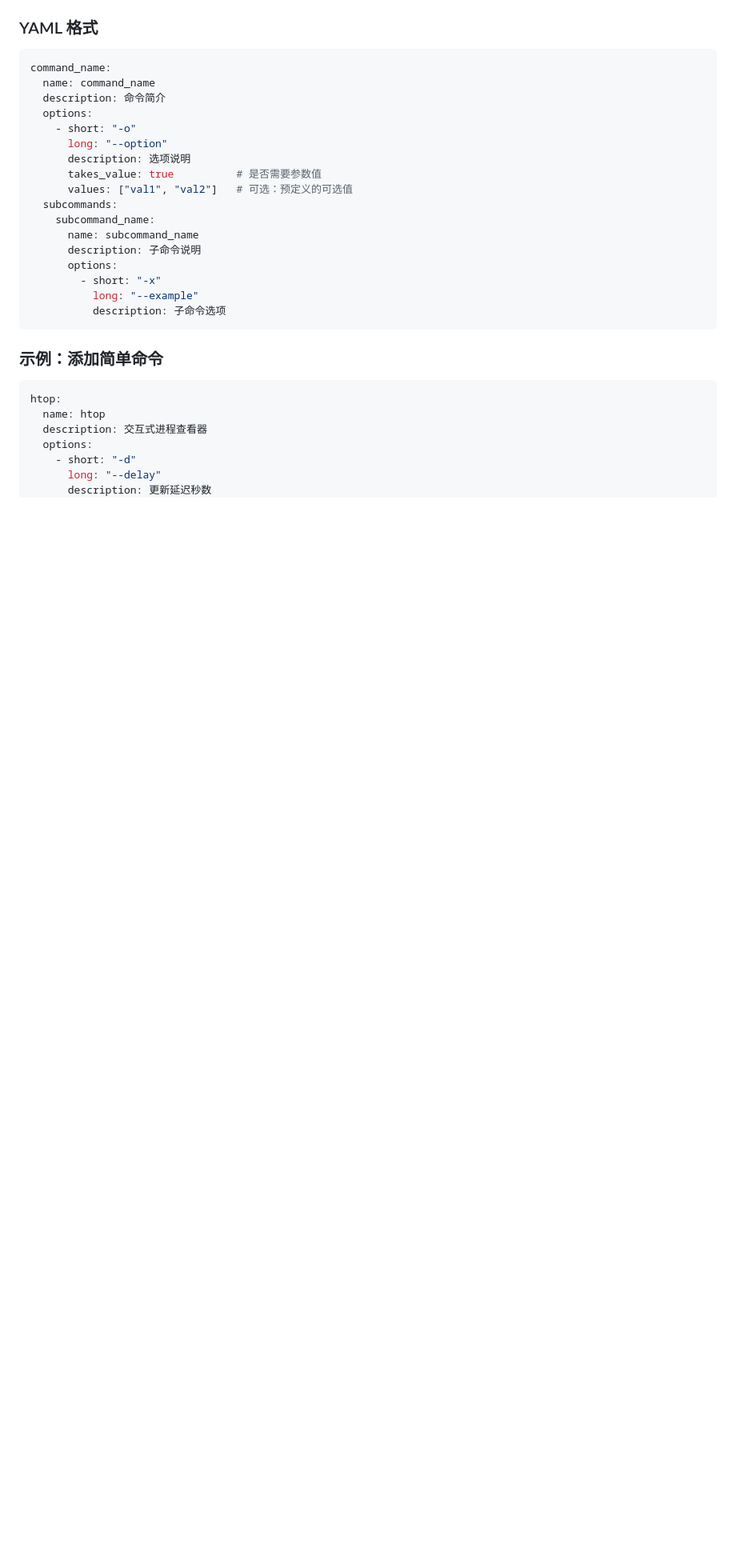
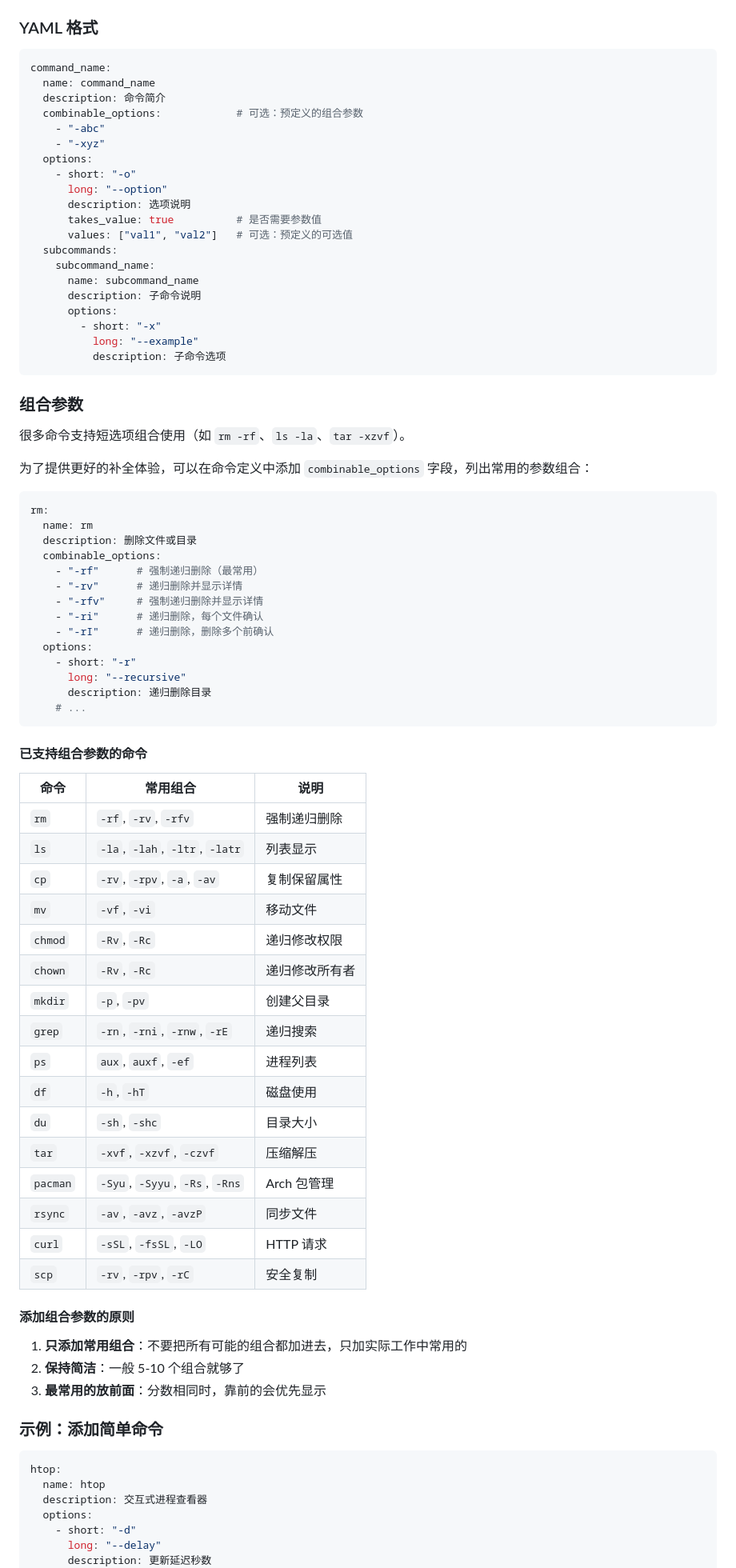
Before and after one commit to violettoolssite/cnmsb, a Markdown page: CONTRIBUTING.md, the part around the change. Shown at 80% size. Drawn GitHub-style; blank space fills up the shorter version.

````diff
--- a/CONTRIBUTING.md
+++ b/CONTRIBUTING.md
@@ -79,6 +79,9 @@ commands/
 command_name:
   name: command_name
   description: 命令简介
+  combinable_options:            # 可选：预定义的组合参数
+    - "-abc"
+    - "-xyz"
   options:
     - short: "-o"
       long: "--option"
@@ -94,6 +97,56 @@ command_name:
           long: "--example"
           description: 子命令选项
 ```
+
+### 组合参数
+
+很多命令支持短选项组合使用（如 `rm -rf`、`ls -la`、`tar -xzvf`）。
+
+为了提供更好的补全体验，可以在命令定义中添加 `combinable_options` 字段，列出常用的参数组合：
+
+```yaml
+rm:
+  name: rm
+  description: 删除文件或目录
+  combinable_options:
+    - "-rf"      # 强制递归删除（最常用）
+    - "-rv"      # 递归删除并显示详情
+    - "-rfv"     # 强制递归删除并显示详情
+    - "-ri"      # 递归删除，每个文件确认
+    - "-rI"      # 递归删除，删除多个前确认
+  options:
+    - short: "-r"
+      long: "--recursive"
+      description: 递归删除目录
+    # ...
+```
+
+#### 已支持组合参数的命令
+
+| 命令 | 常用组合 | 说明 |
+|------|----------|------|
+| `rm` | `-rf`, `-rv`, `-rfv` | 强制递归删除 |
+| `ls` | `-la`, `-lah`, `-ltr`, `-latr` | 列表显示 |
+| `cp` | `-rv`, `-rpv`, `-a`, `-av` | 复制保留属性 |
+| `mv` | `-vf`, `-vi` | 移动文件 |
+| `chmod` | `-Rv`, `-Rc` | 递归修改权限 |
+| `chown` | `-Rv`, `-Rc` | 递归修改所有者 |
+| `mkdir` | `-p`, `-pv` | 创建父目录 |
+| `grep` | `-rn`, `-rni`, `-rnw`, `-rE` | 递归搜索 |
+| `ps` | `aux`, `auxf`, `-ef` | 进程列表 |
+| `df` | `-h`, `-hT` | 磁盘使用 |
+| `du` | `-sh`, `-shc` | 目录大小 |
+| `tar` | `-xvf`, `-xzvf`, `-czvf` | 压缩解压 |
+| `pacman` | `-Syu`, `-Syyu`, `-Rs`, `-Rns` | Arch 包管理 |
+| `rsync` | `-av`, `-avz`, `-avzP` | 同步文件 |
+| `curl` | `-sSL`, `-fsSL`, `-LO` | HTTP 请求 |
+| `scp` | `-rv`, `-rpv`, `-rC` | 安全复制 |
+
+#### 添加组合参数的原则
+
+1. **只添加常用组合**：不要把所有可能的组合都加进去，只加实际工作中常用的
+2. **保持简洁**：一般 5-10 个组合就够了
+3. **最常用的放前面**：分数相同时，靠前的会优先显示
 
 ### 示例：添加简单命令
 
````
Also changed, not shown: CONTRIBUTING.normal.md (+53 -0 lines).
